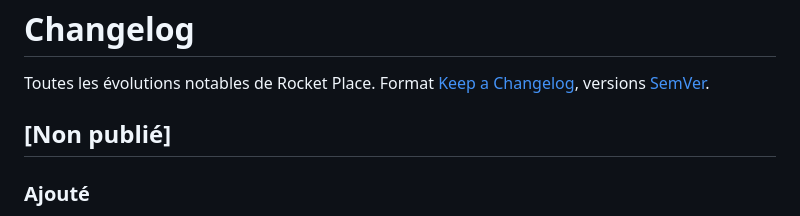
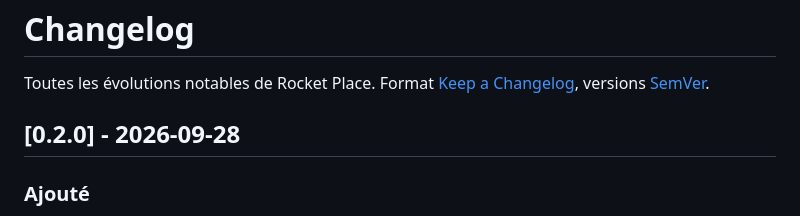
Before and after one commit to fayouz/rocket-place, a Markdown page: CHANGELOG.md, the part around the change. Drawn GitHub-style.

Commit message:
Version 0.2.0
Co-Authored-By: Claude Opus 5.5 <noreply@anthropic.com>

```diff
--- a/CHANGELOG.md
+++ b/CHANGELOG.md
@@ -2,7 +2,7 @@
 
 Toutes les évolutions notables de Rocket Place. Format [Keep a Changelog](https://keepachangelog.com/fr/1.1.0/), versions [SemVer](https://semver.org/lang/fr/).
 
-## [Non publié]
+## [0.2.0] - 2026-09-28
 
 ### Ajouté
 - Ménage par lieu (`CleaningTask`) : fenêtre, statut, personne attribuée, checklist recopiée depuis le modèle du lieu, notes, photos avant/après/dégât rangées dans le dossier Rocket Cloud du lieu, relevés de stock (mettent à jour `StockLevel`). Création manuelle ou par une application (ex. PMS après un départ) avec `externalRef` idempotente, unique par lieu. Page « Ménage » pour téléphone (ménages du jour et en retard), onglet « Ménage » d'un lieu (planification, checklist), tableau de bord (ménages du jour, en retard), données de démo.
```
